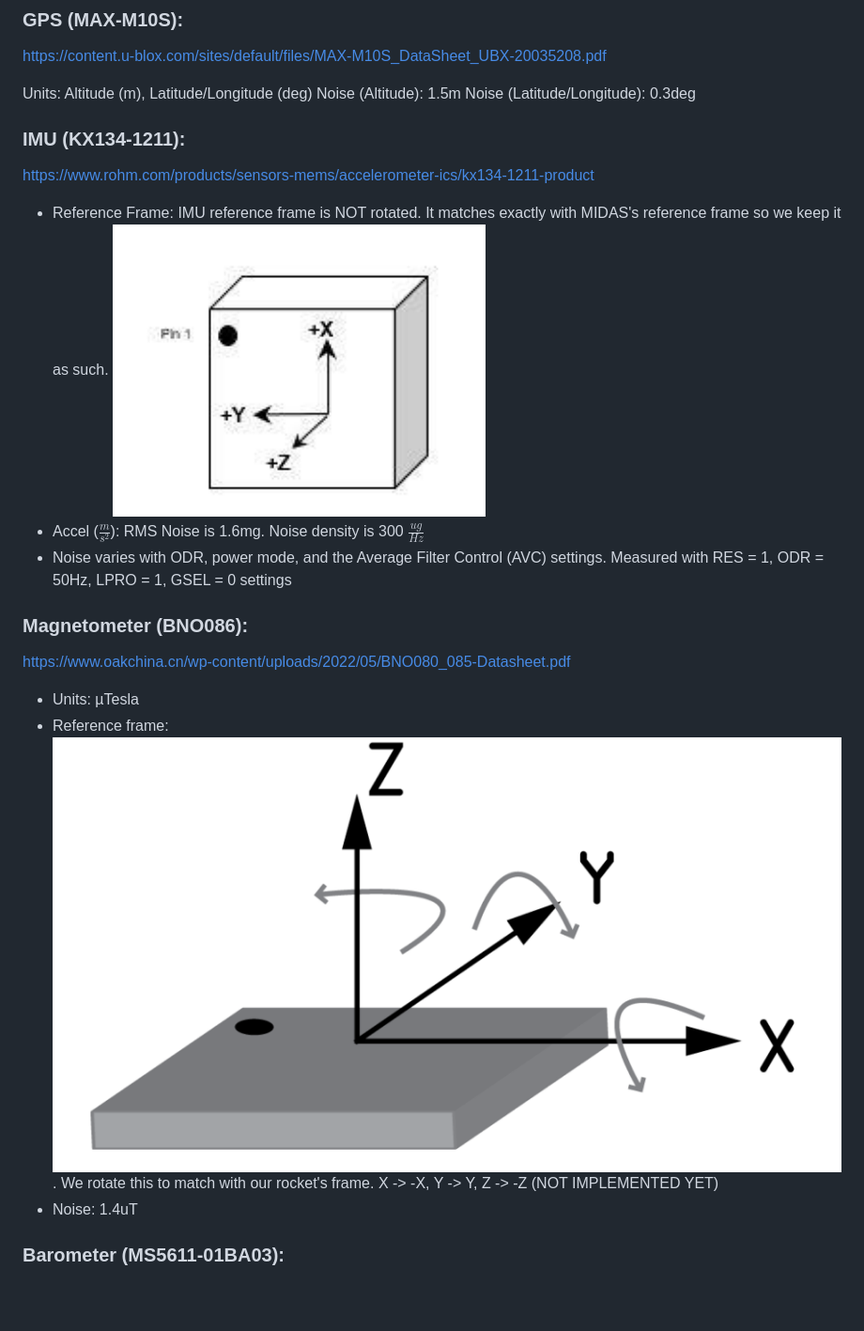
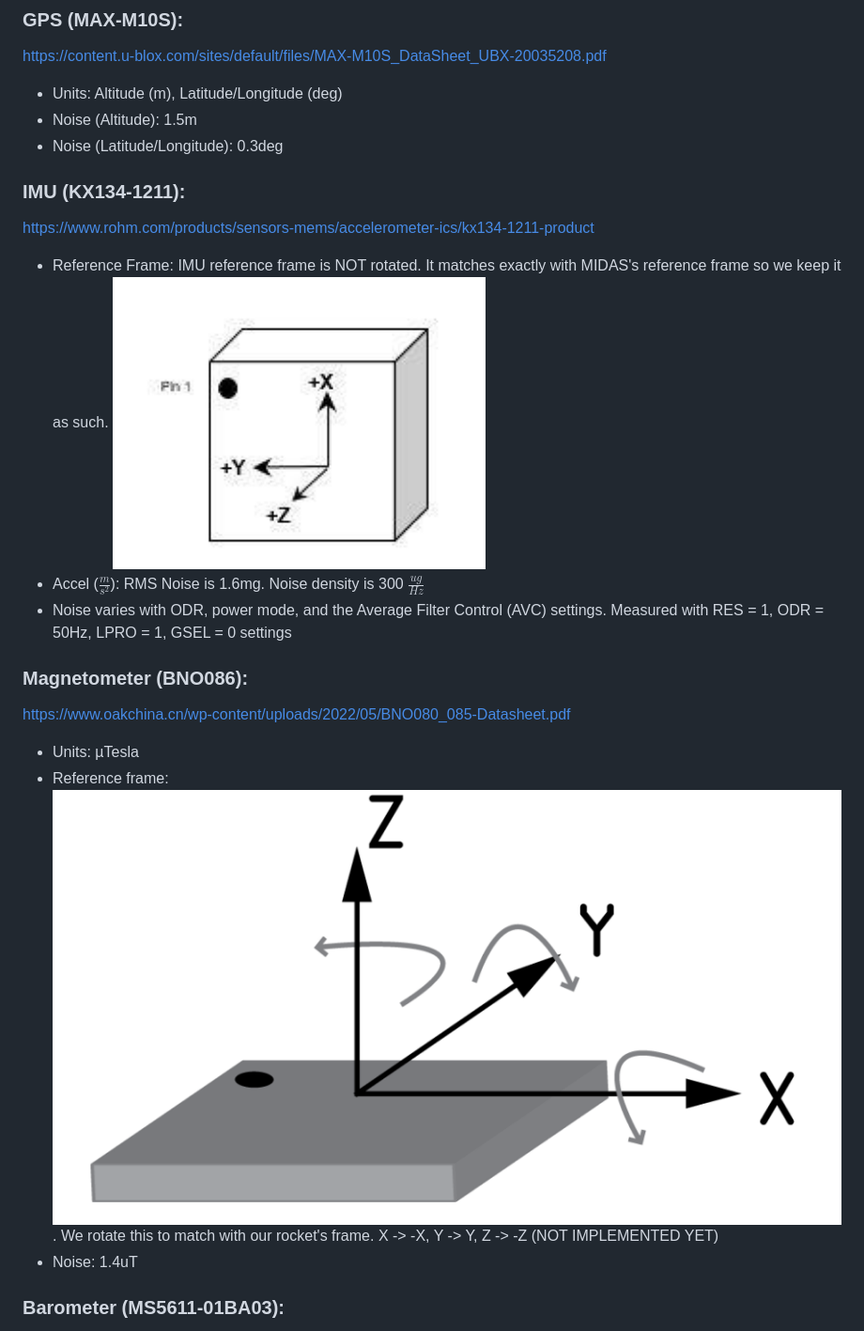
Before and after one commit to ISSUIUC/GNC-SILSIM, a Markdown page: docs/Sensor_README.md, the part around the change printed below. Shown: that part at 94% size. GitHub-like rendering; blank space fills up the shorter version.

```diff
--- a/docs/Sensor_README.md
+++ b/docs/Sensor_README.md
@@ -8,16 +8,16 @@ This is the README for the sensors used on MIDAS and MIDAS Mini.
 
 https://content.u-blox.com/sites/default/files/MAX-M10S_DataSheet_UBX-20035208.pdf
 
-Units: Altitude (m), Latitude/Longitude (deg)
-Noise (Altitude): 1.5m
-Noise (Latitude/Longitude): 0.3deg
+- Units: Altitude (m), Latitude/Longitude (deg)
+- Noise (Altitude): 1.5m
+- Noise (Latitude/Longitude): 0.3deg
 
 ### IMU (KX134-1211):
 
 https://www.rohm.com/products/sensors-mems/accelerometer-ics/kx134-1211-product
 
 - Reference Frame: IMU reference frame is NOT rotated. It matches exactly with MIDAS's reference frame so we keep it as such.
-  ![IMU Reference](image.png)
+  ![IMU Reference](KX134-1211.png)
 - Accel ($\frac{m}{s^2}$): RMS Noise is 1.6mg. Noise density is 300 $\frac{ug}{Hz}$
 - Noise varies with ODR, power mode, and the Average Filter Control (AVC) settings. Measured with RES = 1, ODR = 50Hz, LPRO = 1, GSEL = 0 settings
 
@@ -26,7 +26,7 @@ https://www.rohm.com/products/sensors-mems/accelerometer-ics/kx134-1211-product
 https://www.oakchina.cn/wp-content/uploads/2022/05/BNO080_085-Datasheet.pdf
 
 - Units: µTesla
-- Reference frame: ![alt text](image-1.png). We rotate this to match with our rocket's frame. X -> -X, Y -> Y, Z -> -Z (NOT IMPLEMENTED YET)
+- Reference frame: ![alt text](BNO086.png). We rotate this to match with our rocket's frame. X -> -X, Y -> Y, Z -> -Z (NOT IMPLEMENTED YET)
 - Noise: 1.4uT
 
 ### Barometer (MS5611-01BA03):
```
Also changed, not shown: other parts of docs/Sensor_README.md (+15 -9 lines), docs/EKF_README.md (added, +83 -0 lines), docs/BNO086.png (renamed from docs/image-1.png), docs/KX134-1211.png (renamed from docs/image.png), docs/LSM6DSV320X.png (renamed from docs/image-2.png), docs/MMC5983MA.png (added), 1 other file.
